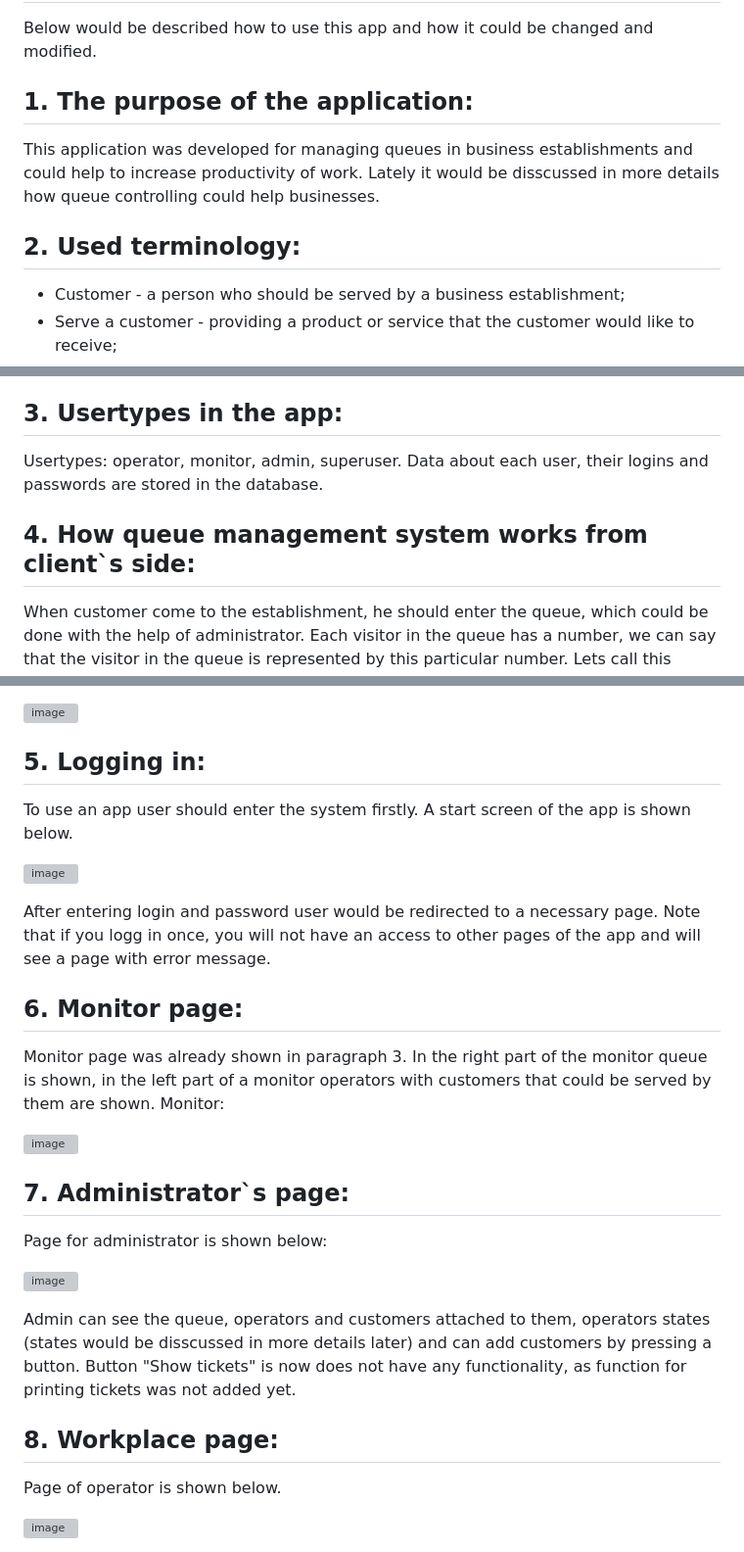
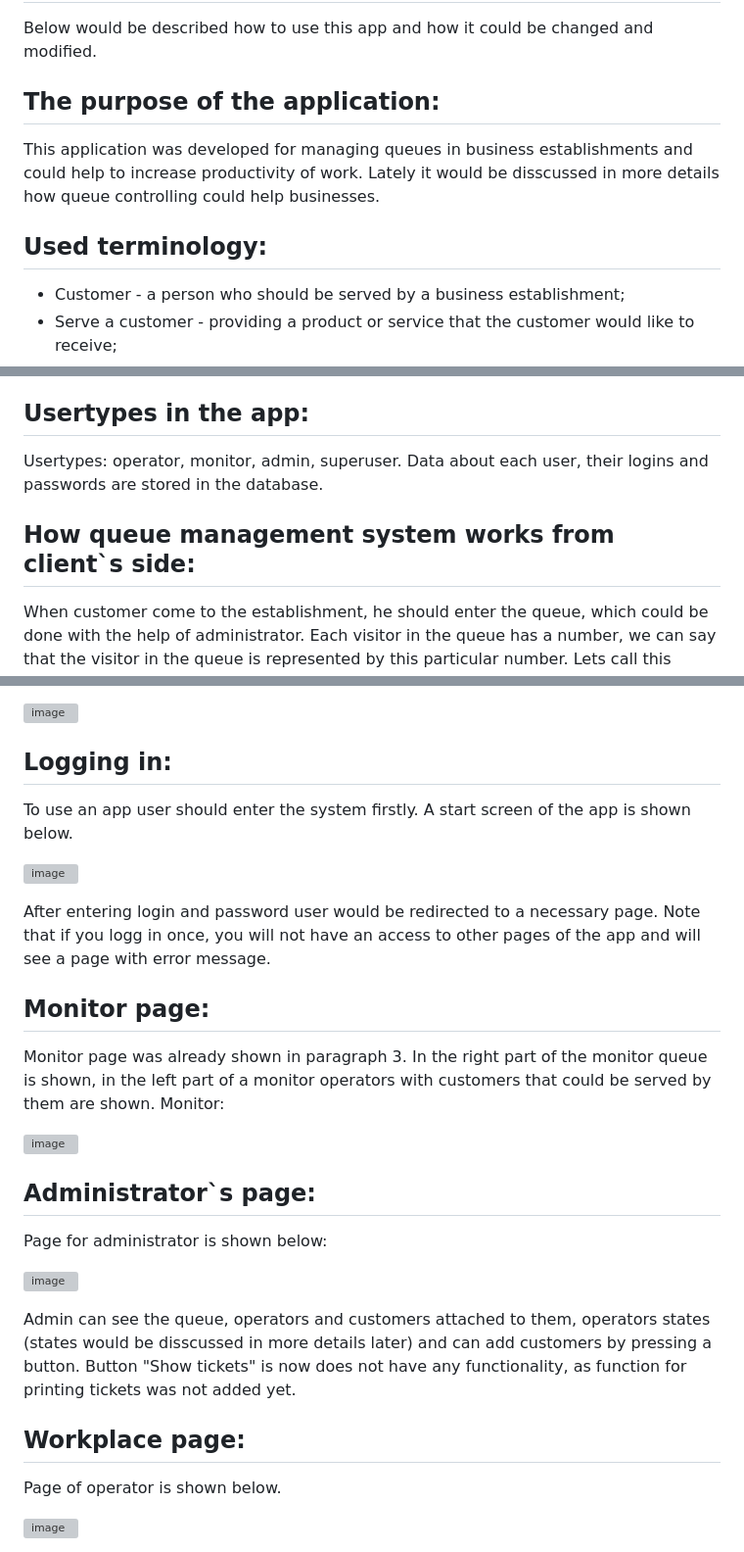
Before and after one commit to vladstudennikov/queueManagementSystem, a Markdown page: README.md, 3 parts joined by grey strips. Shown: that part at 98% size. GitHub-like rendering; grey boxes are pictures that could not be loaded.

```diff
--- a/README.md
+++ b/README.md
@@ -1,11 +1,11 @@
 # $${\color{lightblue}Queue \space management \space system}$$
 Below would be described how to use this app and how it could be changed and modified.
 
-## 1. The purpose of the application:
+## The purpose of the application:
 
 This application was developed for managing queues in business establishments and could help to increase productivity of work. Lately it would be disscussed in more details how queue controlling could help businesses.
 
-## 2. Used terminology:
+## Used terminology:
 - Customer - a person who should be served by a business establishment;
 - Serve a customer - providing a product or service that the customer would like to receive;
 - Operator - company representative who can serve a customer;
@@ -14,10 +14,10 @@ This application was developed for managing queues in business establishments an
 - Monitor - electronic device for showing current state of the queue (customers who are waiting to be served, operators and customers who are served by each of them);
 - Superuser - person who can add data to a database;
 
-## 3. Usertypes in the app:
+## Usertypes in the app:
 Usertypes: operator, monitor, admin, superuser. Data about each user, their logins and passwords are stored in the database.
 
-## 4. How queue management system works from client`s side:
+## How queue management system works from client`s side:
 When customer come to the establishment, he should enter the queue, which could be done with the help of administrator. Each visitor in the queue has a number, we can say that the visitor in the queue is represented by this particular number. Lets call this number as the position in the queue. Suppose after entering the queue customers position is 6.
 After the visitor has queued, his number will appear in the queue shown on a screen.
 
@@ -28,27 +28,27 @@ When customer is served, his id and workplaces id would disappear:
 
 ![image](https://github.com/vladstudennikov/queueManagementSystem/assets/91913216/d81519d5-8a64-495f-a405-066b6d018680)
 
-## 5. Logging in:
+## Logging in:
 To use an app user should enter the system firstly. A start screen of the app is shown below.
 
 ![image](https://github.com/vladstudennikov/queueManagementSystem/assets/91913216/d5e70ba0-bfaa-43f6-bc01-8ee464e321c6)
 
 After entering login and password user would be redirected to a necessary page. Note that if you logg in once, you will not have an access to other pages of the app and will see a page with error message.
 
-## 6. Monitor page:
+## Monitor page:
 Monitor page was already shown in paragraph 3. In the right part of the monitor queue is shown, in the left part of a monitor operators with customers that could be served by them are shown.
 Monitor:
 
 ![image](https://github.com/vladstudennikov/queueManagementSystem/assets/91913216/44a49b5e-fc64-47d7-b5bc-b52bc7cf2609)
 
-## 7. Administrator`s page:
+## Administrator`s page:
 Page for administrator is shown below:
 
 ![image](https://github.com/vladstudennikov/queueManagementSystem/assets/91913216/db259ceb-88dd-486f-a38b-b997141260cc)
 
 Admin can see the queue, operators and customers attached to them, operators states (states would be disscussed in more details later) and can add customers by pressing a button. Button "Show tickets" is now does not have any functionality, as function for printing tickets was not added yet.
 
-## 8. Workplace page:
+## Workplace page:
 Page of operator is shown below.
 
 ![image](https://github.com/vladstudennikov/queueManagementSystem/assets/91913216/a9b81eaa-68c5-4514-a117-aeae3fb1b51f)
```
Also changed, not shown: other parts of README.md (+1 -1 lines).
